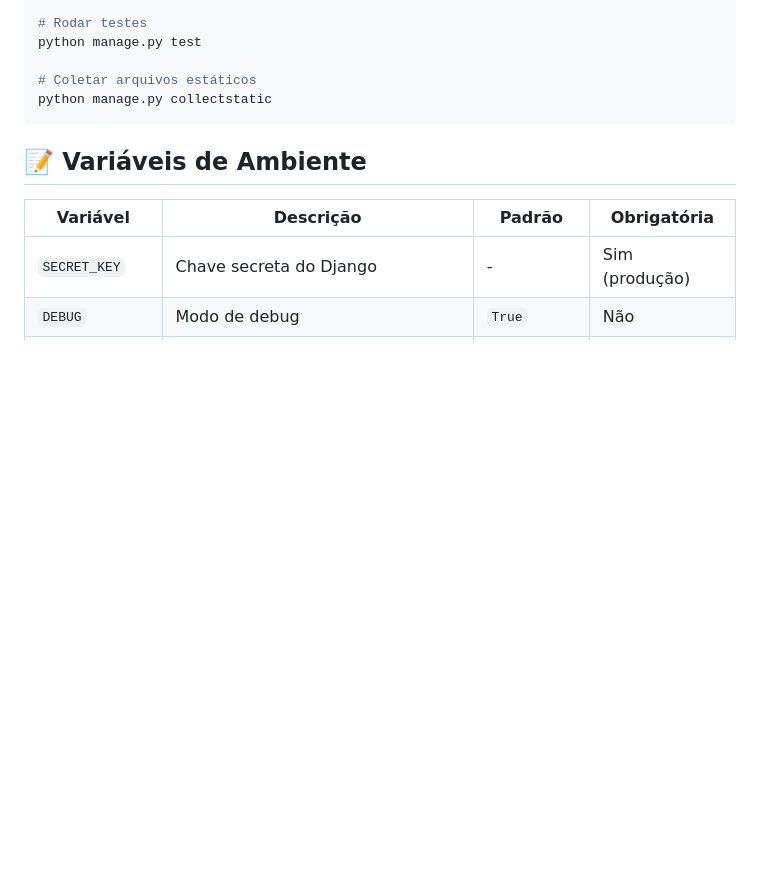
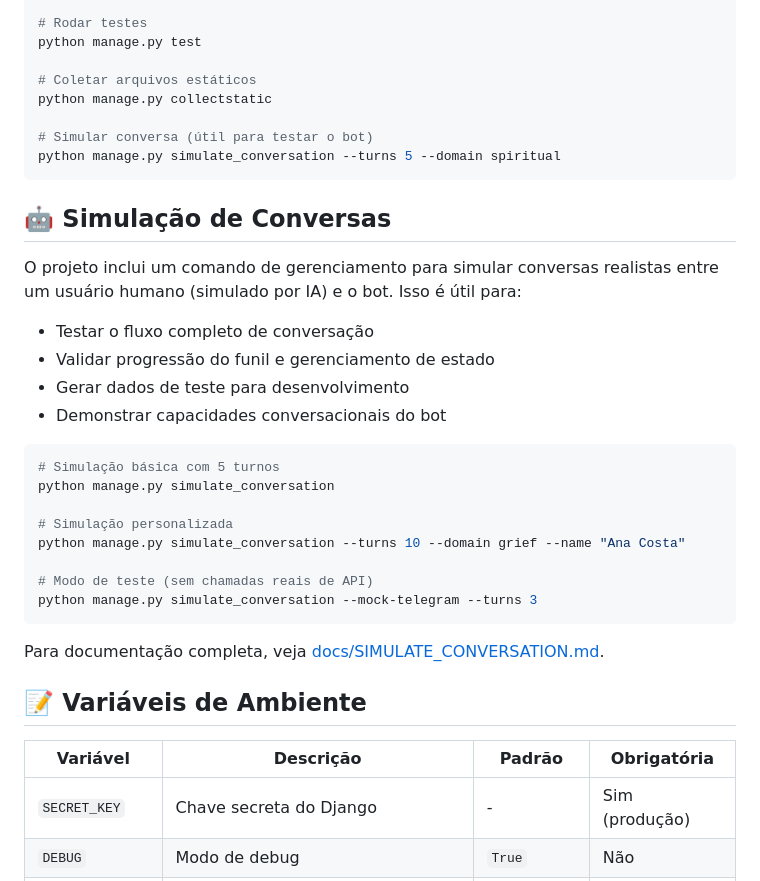
Before and after one commit to avictorino/wachat, a Markdown page: README.md, the part around the change. GitHub-like rendering; blank space fills up the shorter version.

Commit message:
Update README with simulate_conversation command documentation
Co-authored-by: avictorino <1752695+avictorino@users.noreply.github.com>

````diff
--- a/README.md
+++ b/README.md
@@ -158,7 +158,32 @@ python manage.py test
 
 # Coletar arquivos estáticos
 python manage.py collectstatic
+
+# Simular conversa (útil para testar o bot)
+python manage.py simulate_conversation --turns 5 --domain spiritual
 ```
+
+## 🤖 Simulação de Conversas
+
+O projeto inclui um comando de gerenciamento para simular conversas realistas entre um usuário humano (simulado por IA) e o bot. Isso é útil para:
+
+- Testar o fluxo completo de conversação
+- Validar progressão do funil e gerenciamento de estado
+- Gerar dados de teste para desenvolvimento
+- Demonstrar capacidades conversacionais do bot
+
+```bash
+# Simulação básica com 5 turnos
+python manage.py simulate_conversation
+
+# Simulação personalizada
+python manage.py simulate_conversation --turns 10 --domain grief --name "Ana Costa"
+
+# Modo de teste (sem chamadas reais de API)
+python manage.py simulate_conversation --mock-telegram --turns 3
+```
+
+Para documentação completa, veja [docs/SIMULATE_CONVERSATION.md](docs/SIMULATE_CONVERSATION.md).
 
 ## 📝 Variáveis de Ambiente
 
````
